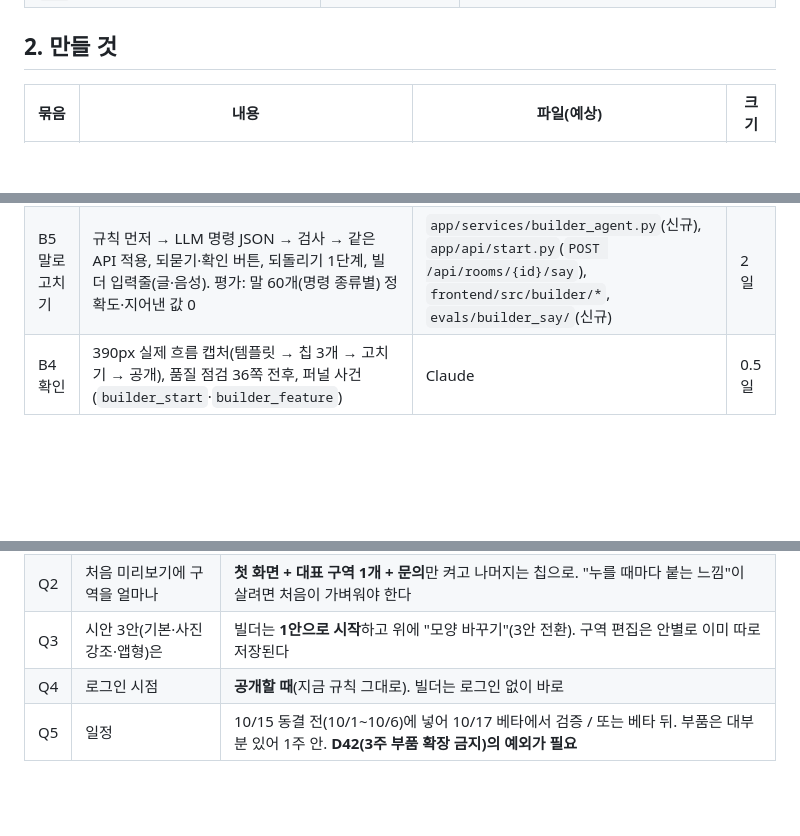
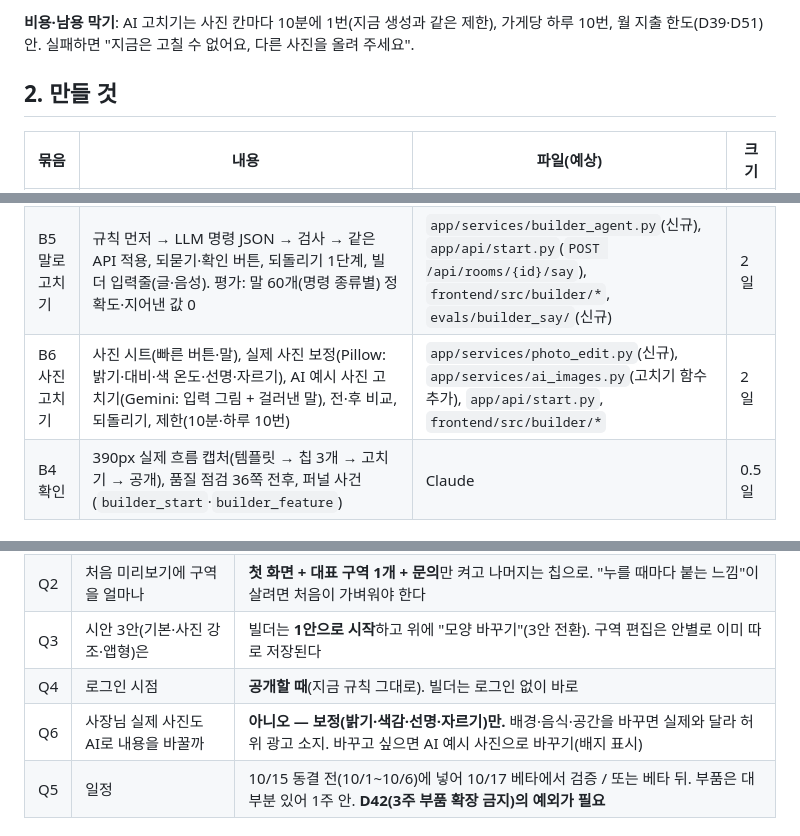
Before and after one commit to kyungsikjeung/agt001, a Markdown page: docs/product/BUILDER_PLAN.md, 3 parts joined by grey strips. GitHub-like rendering; blank space fills up the shorter version.

```diff
--- a/docs/product/BUILDER_PLAN.md
+++ b/docs/product/BUILDER_PLAN.md
@@ -80,3 +105,5 @@ flowchart LR
+**비용·남용 막기**: AI 고치기는 사진 칸마다 10분에 1번(지금 생성과 같은 제한), 가게당 하루 10번, 월 지출 한도(D39·D51) 안. 실패하면 "지금은 고칠 수 없어요, 다른 사진을 올려 주세요".
+
 ## 2. 만들 것
 
 | 묶음 | 내용 | 파일(예상) | 크기 |
@@ -85,6 +112,7 @@ flowchart LR
 | B2 빌더 화면 | `/start?template=cafe`: 위 필수 3칸, 가운데 미리보기(SiteEditor 재사용), 아래 기능 칩, 붙은 구역 스크롤·반짝, 공개하기·말로 설명하기 | `frontend/src/builder/*`(신규), `vite.config` 입력 1줄, `app/api/public.py`(`/start` 경로) | 2일 |
 | B3 랜딩 연결 | 템플릿 누르면 `/start?template=…`로. 자유 입력은 지금처럼 채팅 | `frontend/src/Landing.tsx` | 0.5일 |
 | B5 말로 고치기 | 규칙 먼저 → LLM 명령 JSON → 검사 → 같은 API 적용, 되묻기·확인 버튼, 되돌리기 1단계, 빌더 입력줄(글·음성). 평가: 말 60개(명령 종류별) 정확도·지어낸 값 0 | `app/services/builder_agent.py`(신규), `app/api/start.py`(`POST /api/rooms/{id}/say`), `frontend/src/builder/*`, `evals/builder_say/`(신규) | 2일 |
+| B6 사진 고치기 | 사진 시트(빠른 버튼·말), 실제 사진 보정(Pillow: 밝기·대비·색 온도·선명·자르기), AI 예시 사진 고치기(Gemini: 입력 그림 + 걸러낸 말), 전·후 비교, 되돌리기, 제한(10분·하루 10번) | `app/services/photo_edit.py`(신규), `app/services/ai_images.py`(고치기 함수 추가), `app/api/start.py`, `frontend/src/builder/*` | 2일 |
 | B4 확인 | 390px 실제 흐름 캡처(템플릿 → 칩 3개 → 고치기 → 공개), 품질 점검 36쪽 전후, 퍼널 사건(`builder_start`·`builder_feature`) | Claude | 0.5일 |
 
 ## 3. 대표 결정 필요
@@ -95,6 +123,7 @@ flowchart LR
 | Q2 | 처음 미리보기에 구역을 얼마나 | **첫 화면 + 대표 구역 1개 + 문의**만 켜고 나머지는 칩으로. "누를 때마다 붙는 느낌"이 살려면 처음이 가벼워야 한다 |
 | Q3 | 시안 3안(기본·사진 강조·앱형)은 | 빌더는 **1안으로 시작**하고 위에 "모양 바꾸기"(3안 전환). 구역 편집은 안별로 이미 따로 저장된다 |
 | Q4 | 로그인 시점 | **공개할 때**(지금 규칙 그대로). 빌더는 로그인 없이 바로 |
+| Q6 | 사장님 실제 사진도 AI로 내용을 바꿀까 | **아니오 — 보정(밝기·색감·선명·자르기)만.** 배경·음식·공간을 바꾸면 실제와 달라 허위 광고 소지. 바꾸고 싶으면 AI 예시 사진으로 바꾸기(배지 표시) |
 | Q5 | 일정 | 10/15 동결 전(10/1~10/6)에 넣어 10/17 베타에서 검증 / 또는 베타 뒤. 부품은 대부분 있어 1주 안. **D42(3주 부품 확장 금지)의 예외가 필요** |
 
 ## 4. 위험
```
Also changed, not shown: other parts of docs/product/BUILDER_PLAN.md (+26 -0 lines).
